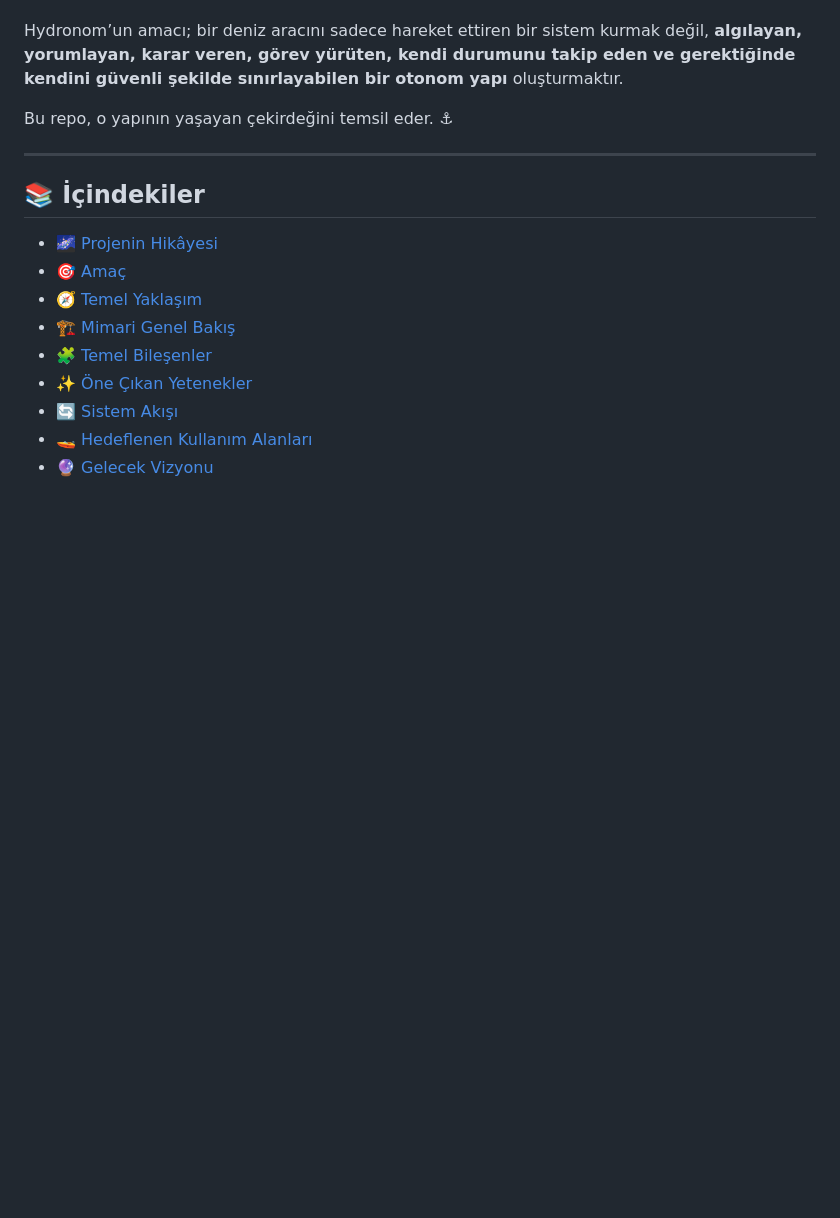
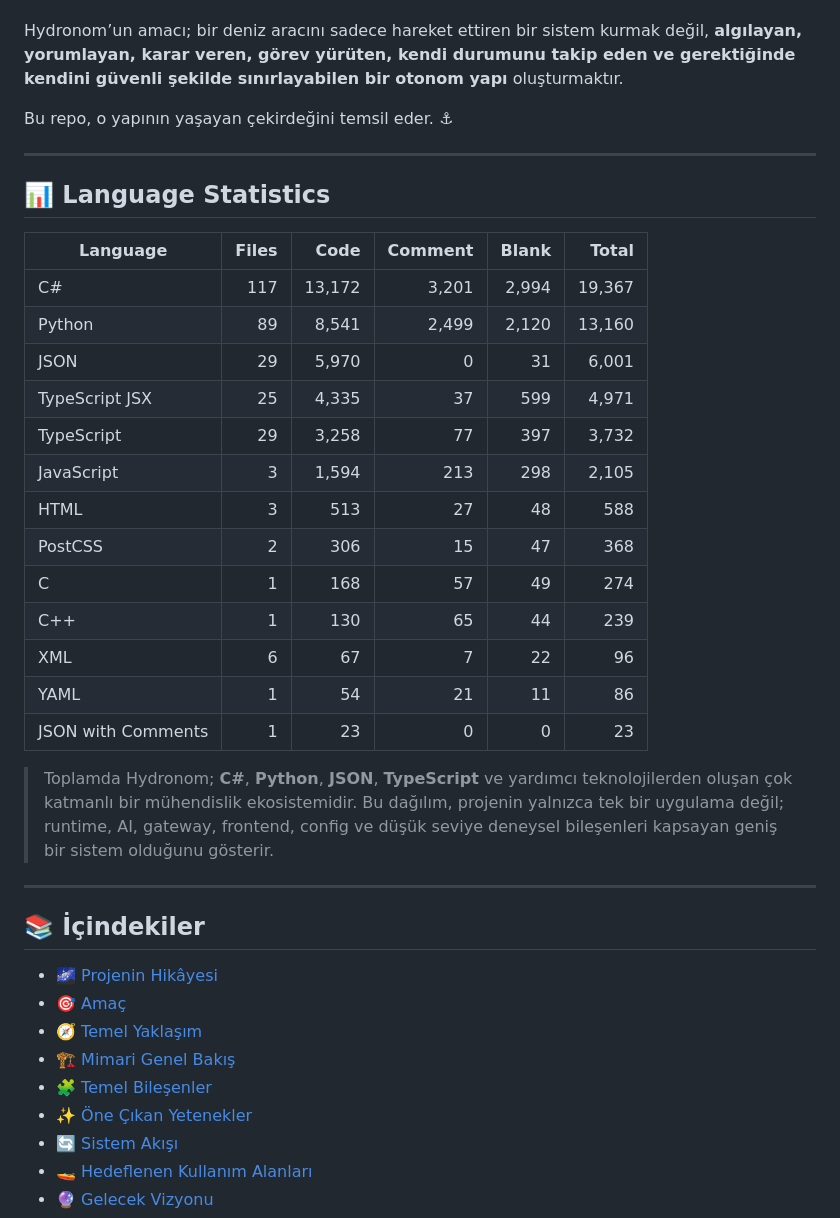
Before and after one commit to TunahanDso/Hydronom, a Markdown page: README.md, the part around the change. Drawn GitHub-style; blank space fills up the shorter version.

```diff
--- a/README.md
+++ b/README.md
@@ -9,6 +9,30 @@ Bu proje yalnızca bir yazılım yığını değildir; aynı zamanda bir mühend
 Hydronom’un amacı; bir deniz aracını sadece hareket ettiren bir sistem kurmak değil, **algılayan, yorumlayan, karar veren, görev yürüten, kendi durumunu takip eden ve gerektiğinde kendini güvenli şekilde sınırlayabilen bir otonom yapı** oluşturmaktır.
 
 Bu repo, o yapının yaşayan çekirdeğini temsil eder. ⚓
+
+
+---
+
+## 📊 Language Statistics
+
+| Language | Files | Code | Comment | Blank | Total |
+|---|---:|---:|---:|---:|---:|
+| C# | 117 | 13,172 | 3,201 | 2,994 | 19,367 |
+| Python | 89 | 8,541 | 2,499 | 2,120 | 13,160 |
+| JSON | 29 | 5,970 | 0 | 31 | 6,001 |
+| TypeScript JSX | 25 | 4,335 | 37 | 599 | 4,971 |
+| TypeScript | 29 | 3,258 | 77 | 397 | 3,732 |
+| JavaScript | 3 | 1,594 | 213 | 298 | 2,105 |
+| HTML | 3 | 513 | 27 | 48 | 588 |
+| PostCSS | 2 | 306 | 15 | 47 | 368 |
+| C | 1 | 168 | 57 | 49 | 274 |
+| C++ | 1 | 130 | 65 | 44 | 239 |
+| XML | 6 | 67 | 7 | 22 | 96 |
+| YAML | 1 | 54 | 21 | 11 | 86 |
+| JSON with Comments | 1 | 23 | 0 | 0 | 23 |
+
+> Toplamda Hydronom; **C#**, **Python**, **JSON**, **TypeScript** ve yardımcı teknolojilerden oluşan çok katmanlı bir mühendislik ekosistemidir. Bu dağılım, projenin yalnızca tek bir uygulama değil; runtime, AI, gateway, frontend, config ve düşük seviye deneysel bileşenleri kapsayan geniş bir sistem olduğunu gösterir.
+
 
 ---
 
```
